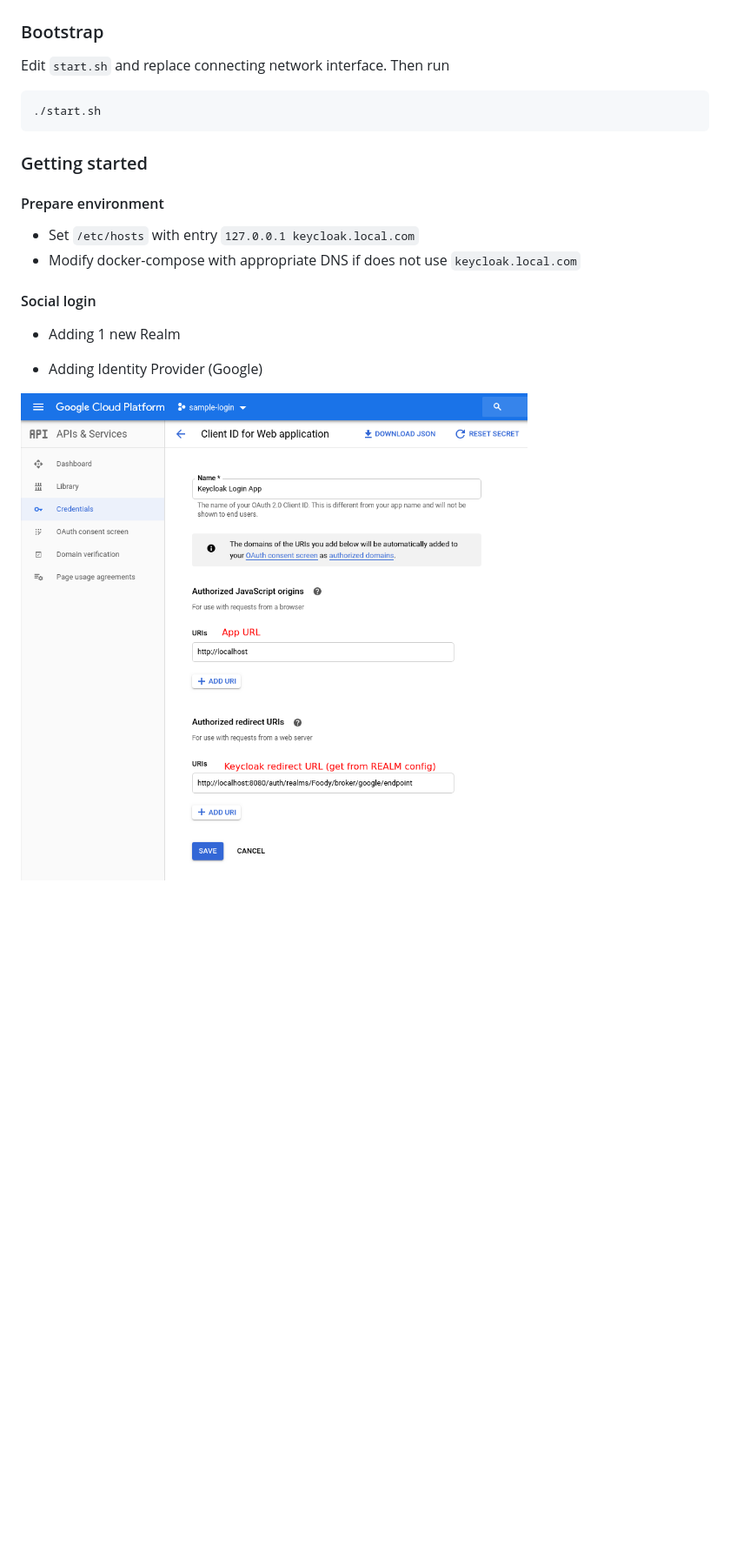
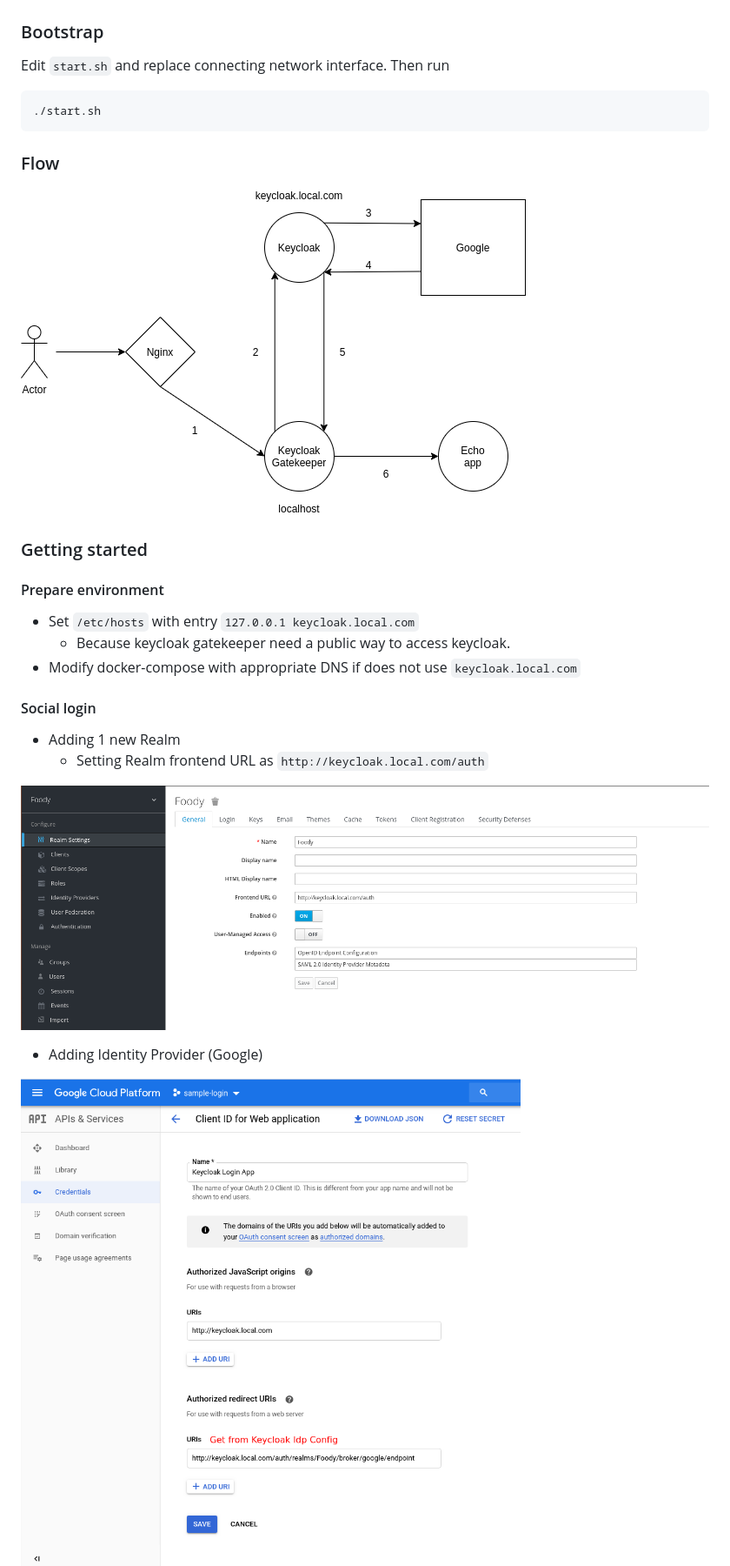
Before and after one commit to vanhtuan0409/sample-docker-app, a Markdown page: sample-keycloak/README.md, the part around the change printed below. Shown: that part at 87% size. Drawn GitHub-style; pictures changed too: sample-keycloak/resources/flow.png (added), sample-keycloak/resources/google_console.png, sample-keycloak/resources/keycloak_idp.png; blank space fills up the shorter version.

````diff
--- a/sample-keycloak/README.md
+++ b/sample-keycloak/README.md
@@ -8,16 +8,24 @@ Edit `start.sh` and replace connecting network interface. Then run
 ./start.sh
 ```
 
+### Flow
+
+![flow](resources/flow.png)
+
 ### Getting started
 
 #### Prepare environment
 
 - Set `/etc/hosts` with entry `127.0.0.1 keycloak.local.com`
+  - Because keycloak gatekeeper need a public way to access keycloak.
 - Modify docker-compose with appropriate DNS if does not use `keycloak.local.com`
 
 #### Social login
 
 - Adding 1 new Realm
+  - Setting Realm frontend URL as `http://keycloak.local.com/auth`
+
+![realm](resources/realm_config.png)
 
 - Adding Identity Provider (Google)
 
````
Also changed, not shown: other parts of sample-keycloak/README.md (+8 -0 lines), 1 other file.
